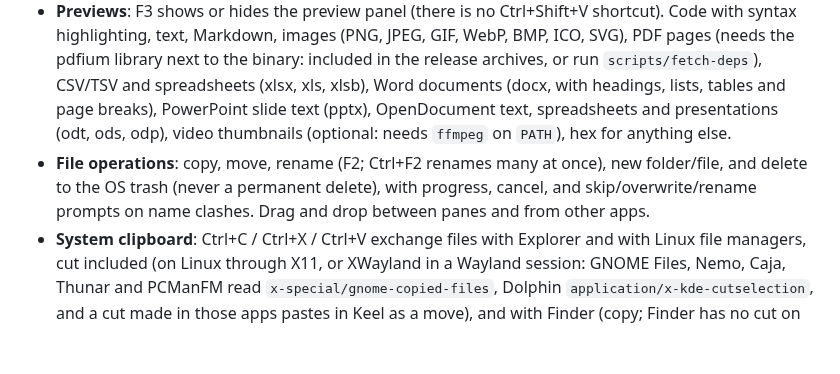
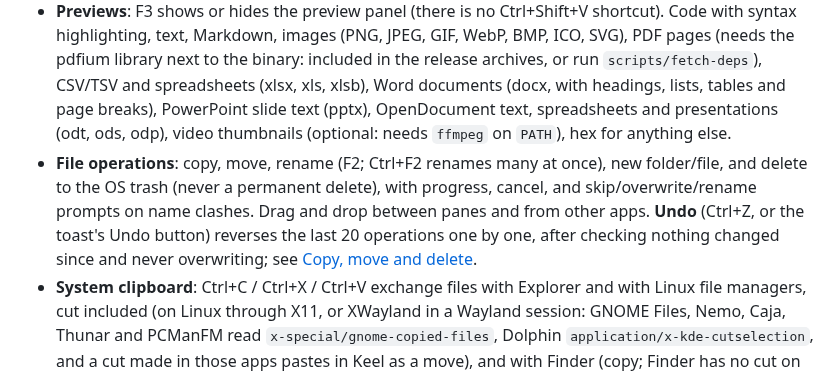
Before and after one commit to Runitupshawty/keel, a Markdown page: docs/features.md, the part around the change. GitHub-like rendering; blank space fills up the shorter version.

```diff
--- a/docs/features.md
+++ b/docs/features.md
@@ -10,7 +10,7 @@ Everything Keel does, with links to the reference for each part. New to Keel? St
 - **Command palette**: Ctrl+Shift+P lists every action by name with its shortcut.
 - **Filter by typing**: start typing in a list to filter it; Esc clears.
 - **Previews**: F3 shows or hides the preview panel (there is no Ctrl+Shift+V shortcut). Code with syntax highlighting, text, Markdown, images (PNG, JPEG, GIF, WebP, BMP, ICO, SVG), PDF pages (needs the pdfium library next to the binary: included in the release archives, or run `scripts/fetch-deps`), CSV/TSV and spreadsheets (xlsx, xls, xlsb), Word documents (docx, with headings, lists, tables and page breaks), PowerPoint slide text (pptx), OpenDocument text, spreadsheets and presentations (odt, ods, odp), video thumbnails (optional: needs `ffmpeg` on `PATH`), hex for anything else.
-- **File operations**: copy, move, rename (F2; Ctrl+F2 renames many at once), new folder/file, and delete to the OS trash (never a permanent delete), with progress, cancel, and skip/overwrite/rename prompts on name clashes. Drag and drop between panes and from other apps.
+- **File operations**: copy, move, rename (F2; Ctrl+F2 renames many at once), new folder/file, and delete to the OS trash (never a permanent delete), with progress, cancel, and skip/overwrite/rename prompts on name clashes. Drag and drop between panes and from other apps. **Undo** (Ctrl+Z, or the toast's Undo button) reverses the last 20 operations one by one, after checking nothing changed since and never overwriting; see [Copy, move and delete](getting-started.md#copy-move-and-delete).
 - **System clipboard**: Ctrl+C / Ctrl+X / Ctrl+V exchange files with Explorer and with Linux file managers, cut included (on Linux through X11, or XWayland in a Wayland session: GNOME Files, Nemo, Caja, Thunar and PCManFM read `x-special/gnome-copied-files`, Dolphin `application/x-kde-cutselection`, and a cut made in those apps pastes in Keel as a move), and with Finder (copy; Finder has no cut on the clipboard, so a cut made in Keel is a move only when pasted in Keel).
 - **Recycle Bin / Trash**: the sidebar's Recycle Bin (Windows) or Trash (macOS, Linux) entry opens your bin as a folder showing when each item was deleted and, on Windows and Linux, where it came from. Right-click to Restore (macOS: Restore to…), Delete permanently or Empty; both deletes ask first. See [Recycle Bin and Trash](files.md#recycle-bin-and-trash).
 - **Archives as folders**: zip, 7z, tar (gz, bz2, xz, zst) and rar open like directories, nested ones too; entries of a zip can be deleted, renamed, moved and added. See [Archives](files.md#archives).
```
Also changed, not shown: docs/files.md (+2 -1 lines), docs/getting-started.md (+6 -1 lines).
